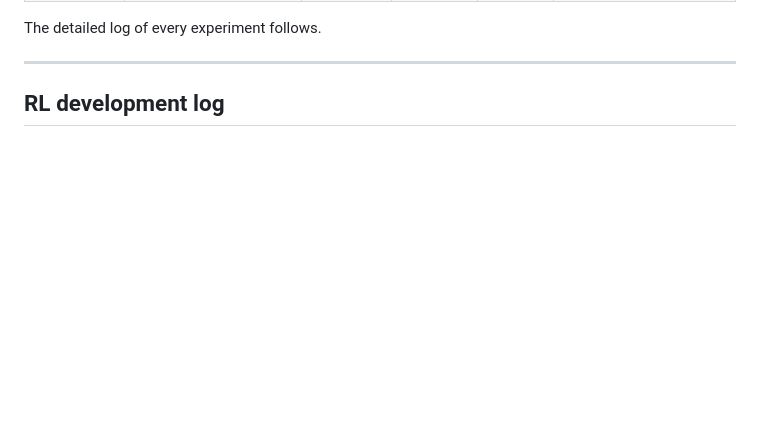
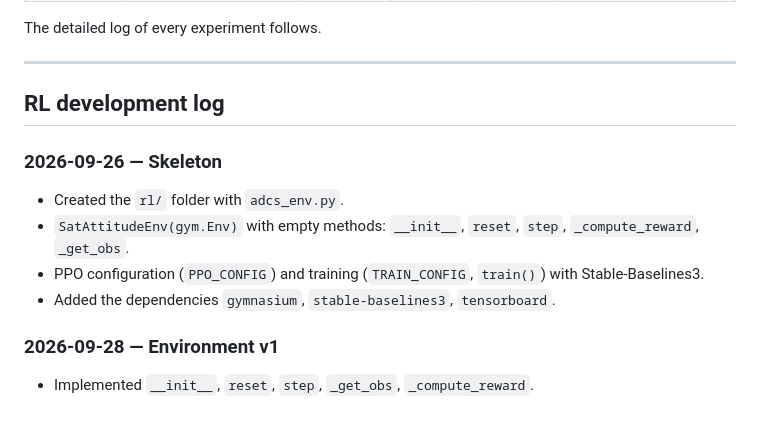
Before and after one commit to Maurizio19hub/satSim, a Markdown page: rl/README.md, the part around the change. Drawn GitHub-style; blank space fills up the shorter version.

```diff
--- a/rl/README.md
+++ b/rl/README.md
@@ -89,3 +89,12 @@ The detailed log of every experiment follows.
 ---
 
 ## RL development log
+
+### 2026-09-26 — Skeleton
+- Created the `rl/` folder with `adcs_env.py`.
+- `SatAttitudeEnv(gym.Env)` with empty methods: `__init__`, `reset`, `step`, `_compute_reward`, `_get_obs`.
+- PPO configuration (`PPO_CONFIG`) and training (`TRAIN_CONFIG`, `train()`) with Stable-Baselines3.
+- Added the dependencies `gymnasium`, `stable-baselines3`, `tensorboard`.
+
+### 2026-09-28 — Environment v1
+- Implemented `__init__`, `reset`, `step`, `_get_obs`, `_compute_reward`.
```
